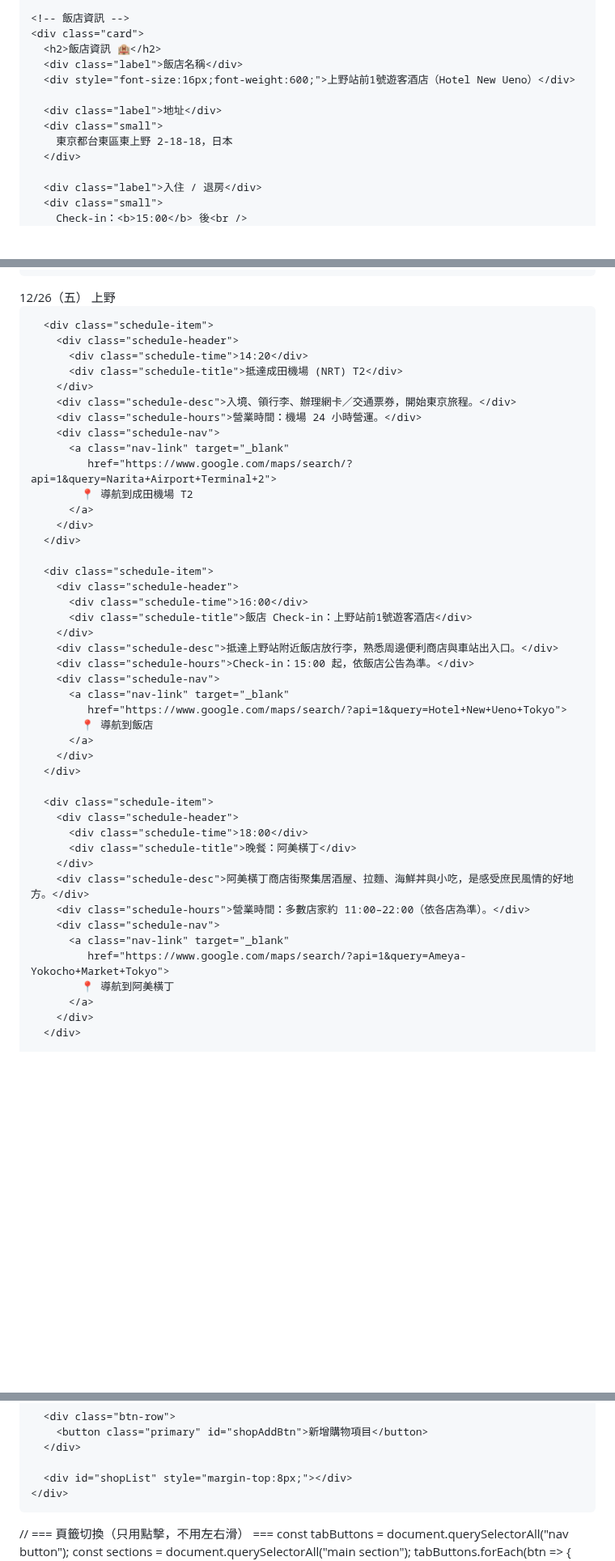
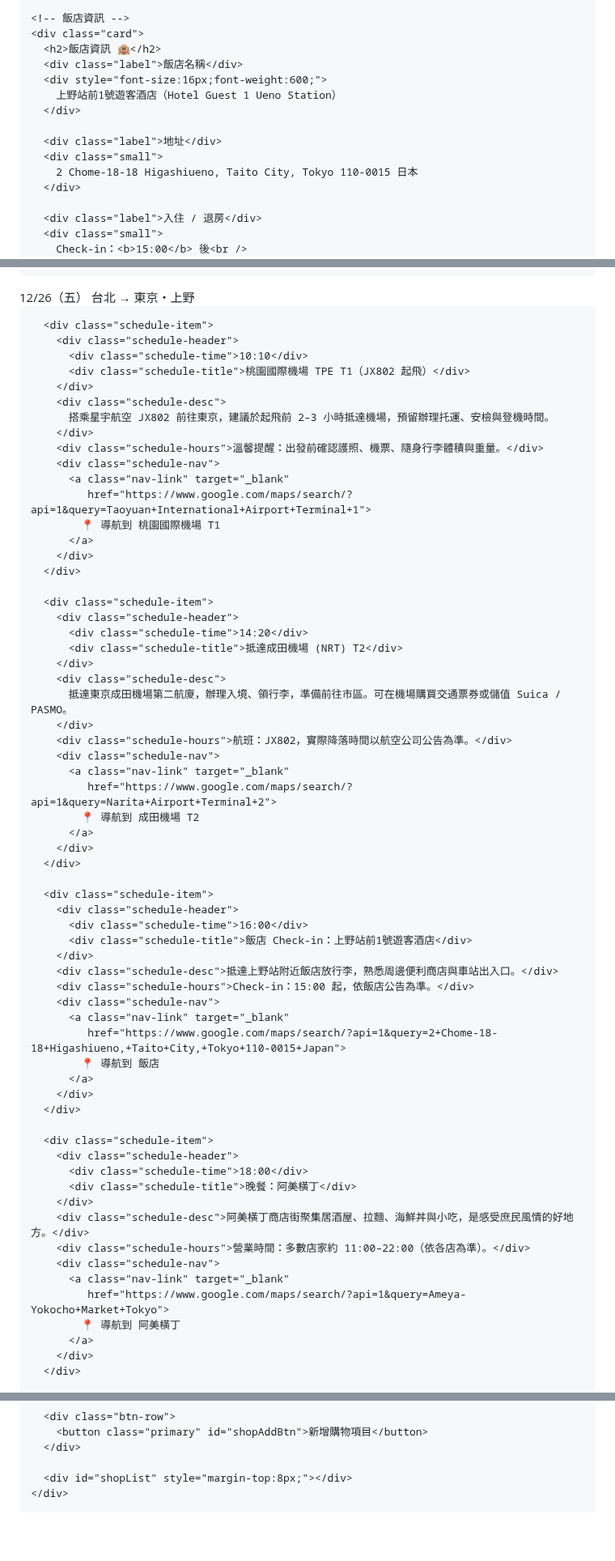
Before and after one commit to a171487/tokyo-vibe-itinerary, a Markdown page: README.md, 3 parts joined by grey strips. Shown at 81% size. GitHub-like rendering; blank space fills up the shorter version.

```diff
--- a/README.md
+++ b/README.md
@@ -519,11 +518,13 @@ td {
     <div class="card">
       <h2>飯店資訊 🏨</h2>
       <div class="label">飯店名稱</div>
-      <div style="font-size:16px;font-weight:600;">上野站前1號遊客酒店（Hotel New Ueno）</div>
+      <div style="font-size:16px;font-weight:600;">
+        上野站前1號遊客酒店（Hotel Guest 1 Ueno Station）
+      </div>
 
       <div class="label">地址</div>
       <div class="small">
-        東京都台東區東上野 2-18-18，日本
+        2 Chome-18-18 Higashiueno, Taito City, Tokyo 110-0015 日本
       </div>
 
       <div class="label">入住 / 退房</div>
@@ -649,19 +649,38 @@ td {
   <section id="plan">
     <!-- 12/26 -->
     <div class="card">
-      <div class="day-card-title">12/26（五） 上野</div>
+      <div class="day-card-title">12/26（五） 台北 → 東京・上野</div>
+
+      <div class="schedule-item">
+        <div class="schedule-header">
+          <div class="schedule-time">10:10</div>
+          <div class="schedule-title">桃園國際機場 TPE T1（JX802 起飛）</div>
+        </div>
+        <div class="schedule-desc">
+          搭乘星宇航空 JX802 前往東京，建議於起飛前 2–3 小時抵達機場，預留辦理托運、安檢與登機時間。
+        </div>
+        <div class="schedule-hours">溫馨提醒：出發前確認護照、機票、隨身行李體積與重量。</div>
+        <div class="schedule-nav">
+          <a class="nav-link" target="_blank"
+             href="https://www.google.com/maps/search/?api=1&query=Taoyuan+International+Airport+Terminal+1">
+            📍 導航到 桃園國際機場 T1
+          </a>
+        </div>
+      </div>
 
       <div class="schedule-item">
         <div class="schedule-header">
           <div class="schedule-time">14:20</div>
           <div class="schedule-title">抵達成田機場 (NRT) T2</div>
         </div>
-        <div class="schedule-desc">入境、領行李、辦理網卡／交通票券，開始東京旅程。</div>
-        <div class="schedule-hours">營業時間：機場 24 小時營運。</div>
+        <div class="schedule-desc">
+          抵達東京成田機場第二航廈，辦理入境、領行李，準備前往市區。可在機場購買交通票券或儲值 Suica / PASMO。
+        </div>
+        <div class="schedule-hours">航班：JX802，實際降落時間以航空公司公告為準。</div>
         <div class="schedule-nav">
           <a class="nav-link" target="_blank"
              href="https://www.google.com/maps/search/?api=1&query=Narita+Airport+Terminal+2">
-            📍 導航到成田機場 T2
+            📍 導航到 成田機場 T2
           </a>
         </div>
       </div>
@@ -675,8 +694,8 @@ td {
         <div class="schedule-hours">Check-in：15:00 起，依飯店公告為準。</div>
         <div class="schedule-nav">
           <a class="nav-link" target="_blank"
-             href="https://www.google.com/maps/search/?api=1&query=Hotel+New+Ueno+Tokyo">
-            📍 導航到飯店
+             href="https://www.google.com/maps/search/?api=1&query=2+Chome-18-18+Higashiueno,+Taito+City,+Tokyo+110-0015+Japan">
+            📍 導航到 飯店
           </a>
         </div>
       </div>
@@ -691,7 +710,7 @@ td {
         <div class="schedule-nav">
           <a class="nav-link" target="_blank"
              href="https://www.google.com/maps/search/?api=1&query=Ameya-Yokocho+Market+Tokyo">
-            📍 導航到阿美橫丁
+            📍 導航到 阿美橫丁
           </a>
         </div>
       </div>
@@ -1115,6 +1168,7 @@ td {
     </div>
   </section>
 </main>
+
 <script>
   // === Supabase 初始化 ===
   const { createClient } = supabase;
@@ -1122,7 +1176,7 @@ td {
   const supabaseKey = "eyJhbGciOiJIUzI1NiIsInR5cCI6IkpXVCJ9.eyJpc3MiOiJzdXBhYmFzZSIsInJlZiI6ImpiZnJ3dm1jdm5jdG5md2tueHR3Iiwicm9sZSI6ImFub24iLCJpYXQiOjE3NjUyMDI3ODYsImV4cCI6MjA4MDc3ODc4Nn0.H8vosru6poIlFcV7bGo28hRP9ukOGzh_eJ3Ba5dnXFM";
   const sb = createClient(supabaseUrl, supabaseKey);
 
-  // === 頁籤切換（只用點擊，不用左右滑） ===
+  // === 頁籤切換（只用點擊，不使用左右滑動） ===
   const tabButtons = document.querySelectorAll("nav button");
   const sections = document.querySelectorAll("main section");
   tabButtons.forEach(btn => {
```
Also changed, not shown: other parts of README.md (+149 -36 lines).
